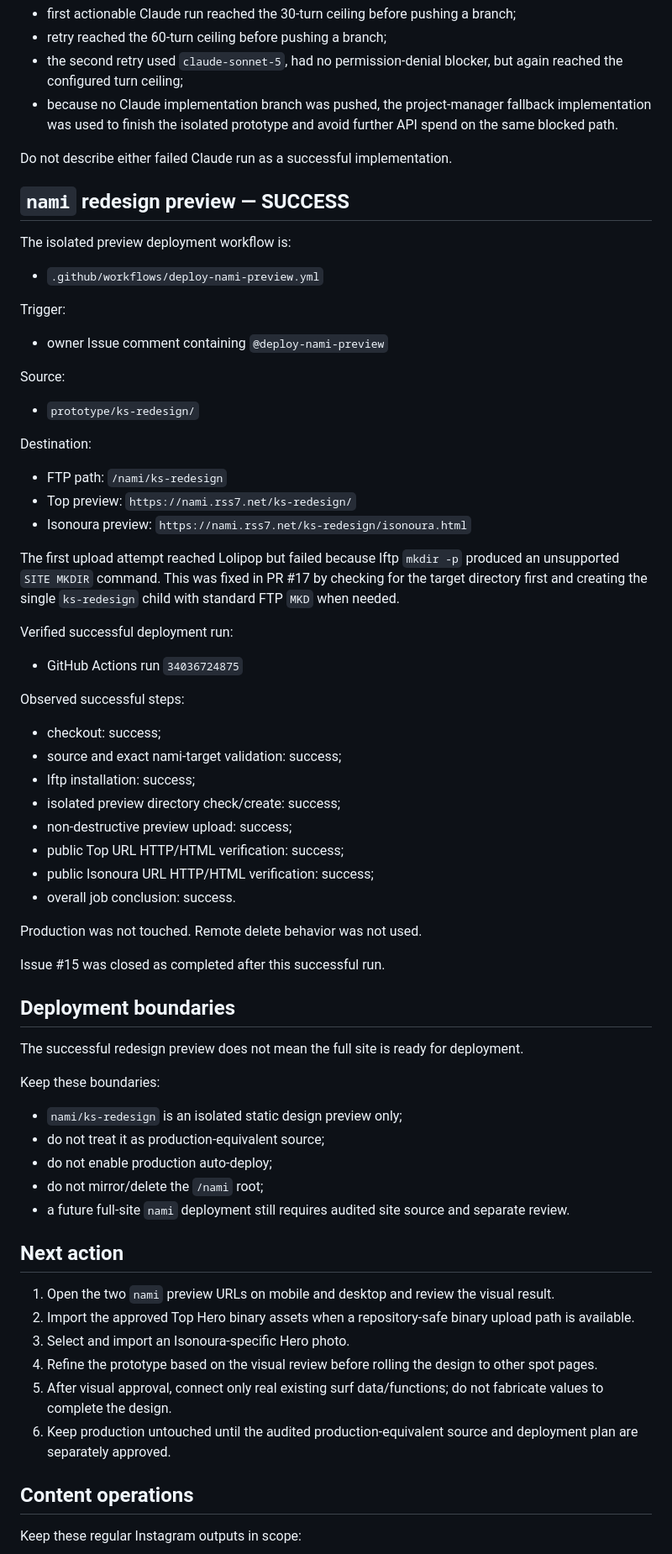
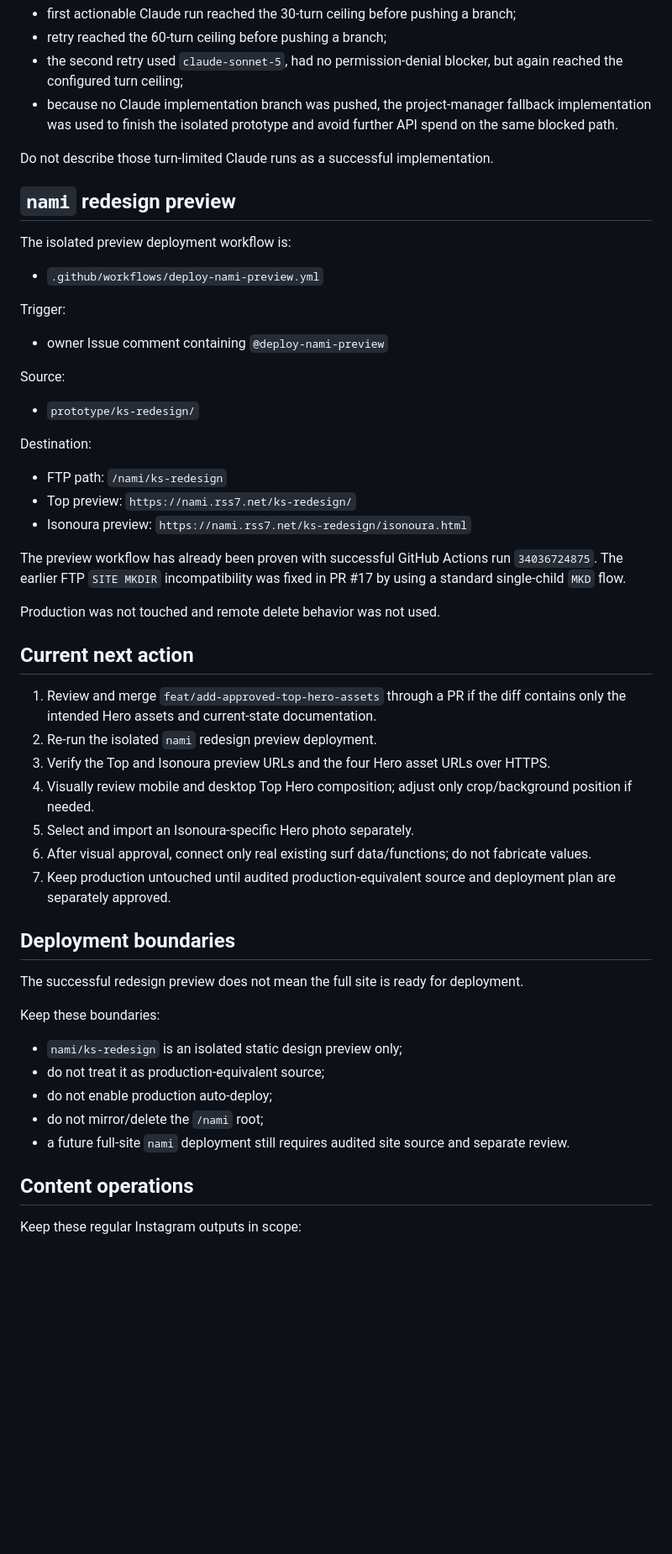
Before and after one commit to oosaka0123-sudo/kansai-surfer-ks, a Markdown page: HANDOFF.md, the part around one of its changes. Shown at 84% size. Drawn GitHub-style; blank space fills up the shorter version.

Commit message:
docs: record approved Top Hero asset state

```diff
--- a/HANDOFF.md
+++ b/HANDOFF.md
@@ -52,46 +60,36 @@ Observed Issue #11 implementation runs:
 - the second retry used `claude-sonnet-5`, had no permission-denial blocker, but again reached the configured turn ceiling;
 - because no Claude implementation branch was pushed, the project-manager fallback implementation was used to finish the isolated prototype and avoid further API spend on the same blocked path.
 
-Do not describe either failed Claude run as a successful implementation.
+Do not describe those turn-limited Claude runs as a successful implementation.
 
-## `nami` redesign preview — SUCCESS
+## `nami` redesign preview
 The isolated preview deployment workflow is:
 
 - `.github/workflows/deploy-nami-preview.yml`
 
 Trigger:
-
 - owner Issue comment containing `@deploy-nami-preview`
 
 Source:
-
 - `prototype/ks-redesign/`
 
 Destination:
-
 - FTP path: `/nami/ks-redesign`
 - Top preview: `https://nami.rss7.net/ks-redesign/`
 - Isonoura preview: `https://nami.rss7.net/ks-redesign/isonoura.html`
 
-The first upload attempt reached Lolipop but failed because lftp `mkdir -p` produced an unsupported `SITE MKDIR` command. This was fixed in PR #17 by checking for the target directory first and creating the single `ks-redesign` child with standard FTP `MKD` when needed.
+The preview workflow has already been proven with successful GitHub Actions run `34036724875`. The earlier FTP `SITE MKDIR` incompatibility was fixed in PR #17 by using a standard single-child `MKD` flow.
 
-Verified successful deployment run:
+Production was not touched and remote delete behavior was not used.
 
-- GitHub Actions run `34036724875`
-
-Observed successful steps:
-- checkout: success;
-- source and exact nami-target validation: success;
-- lftp installation: success;
-- isolated preview directory check/create: success;
-- non-destructive preview upload: success;
-- public Top URL HTTP/HTML verification: success;
-- public Isonoura URL HTTP/HTML verification: success;
-- overall job conclusion: success.
-
-Production was not touched. Remote delete behavior was not used.
-
-Issue #15 was closed as completed after this successful run.
+## Current next action
+1. Review and merge `feat/add-approved-top-hero-assets` through a PR if the diff contains only the intended Hero assets and current-state documentation.
+2. Re-run the isolated `nami` redesign preview deployment.
+3. Verify the Top and Isonoura preview URLs and the four Hero asset URLs over HTTPS.
+4. Visually review mobile and desktop Top Hero composition; adjust only crop/background position if needed.
+5. Select and import an Isonoura-specific Hero photo separately.
+6. After visual approval, connect only real existing surf data/functions; do not fabricate values.
+7. Keep production untouched until audited production-equivalent source and deployment plan are separately approved.
 
 ## Deployment boundaries
 The successful redesign preview does not mean the full site is ready for deployment.
@@ -102,14 +100,6 @@ Keep these boundaries:
 - do not enable production auto-deploy;
 - do not mirror/delete the `/nami` root;
 - a future full-site `nami` deployment still requires audited site source and separate review.
-
-## Next action
-1. Open the two `nami` preview URLs on mobile and desktop and review the visual result.
-2. Import the approved Top Hero binary assets when a repository-safe binary upload path is available.
-3. Select and import an Isonoura-specific Hero photo.
-4. Refine the prototype based on the visual review before rolling the design to other spot pages.
-5. After visual approval, connect only real existing surf data/functions; do not fabricate values to complete the design.
-6. Keep production untouched until the audited production-equivalent source and deployment plan are separately approved.
 
 ## Content operations
 Keep these regular Instagram outputs in scope:
```
Also changed, not shown: other parts of HANDOFF.md (+15 -7 lines).
